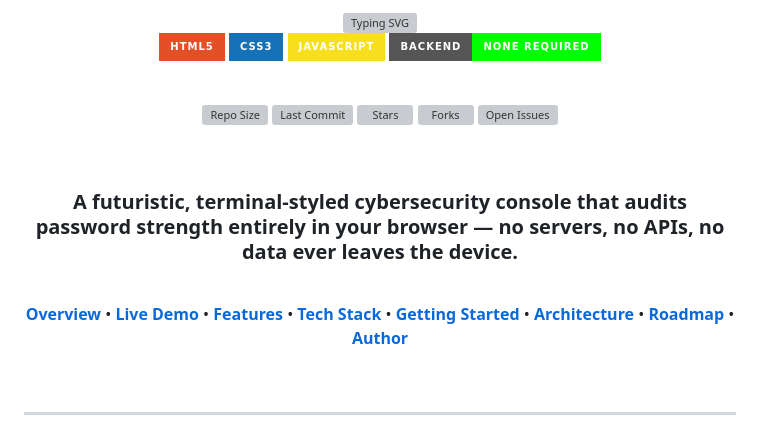
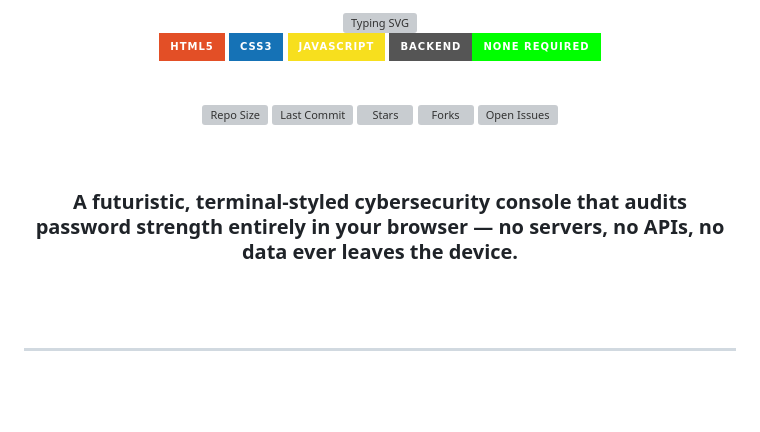
Before and after one commit to suman-das07/hack-latency.io, a Markdown page: README.md, the part around one of its changes. Rendered like a GitHub page; badges without logos; blank space fills up the shorter version; grey boxes are pictures that could not be loaded.

Commit message:
Refactor README.md for better structure and readability
Updated README to improve formatting and content clarity.

```diff
--- a/README.md
+++ b/README.md
@@ -22,16 +22,6 @@
 ### A futuristic, terminal-styled cybersecurity console that audits password strength entirely in your browser — no servers, no APIs, no data ever leaves the device.
 
 <br/>
-
-<a href="#-overview"><b>Overview</b></a> •
-<a href="#-live-demo"><b>Live Demo</b></a> •
-<a href="#-features"><b>Features</b></a> •
-<a href="#-tech-stack"><b>Tech Stack</b></a> •
-<a href="#-getting-started"><b>Getting Started</b></a> •
-<a href="#-architecture"><b>Architecture</b></a> •
-<a href="#-roadmap"><b>Roadmap</b></a> •
-<a href="#-author"><b>Author</b></a>
-
 </div>
 
 <br/>
```
Also changed, not shown: other parts of README.md (+1 -1 lines).
